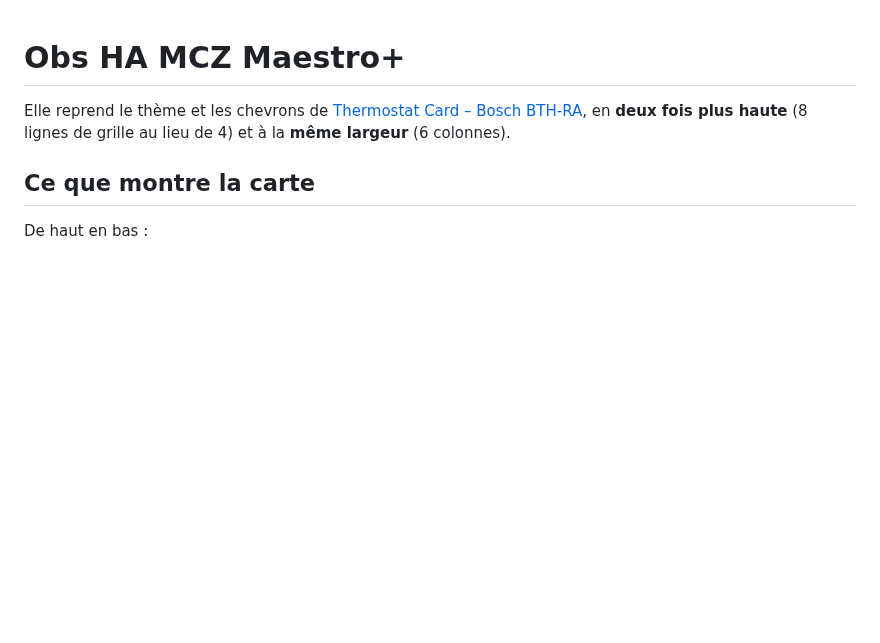
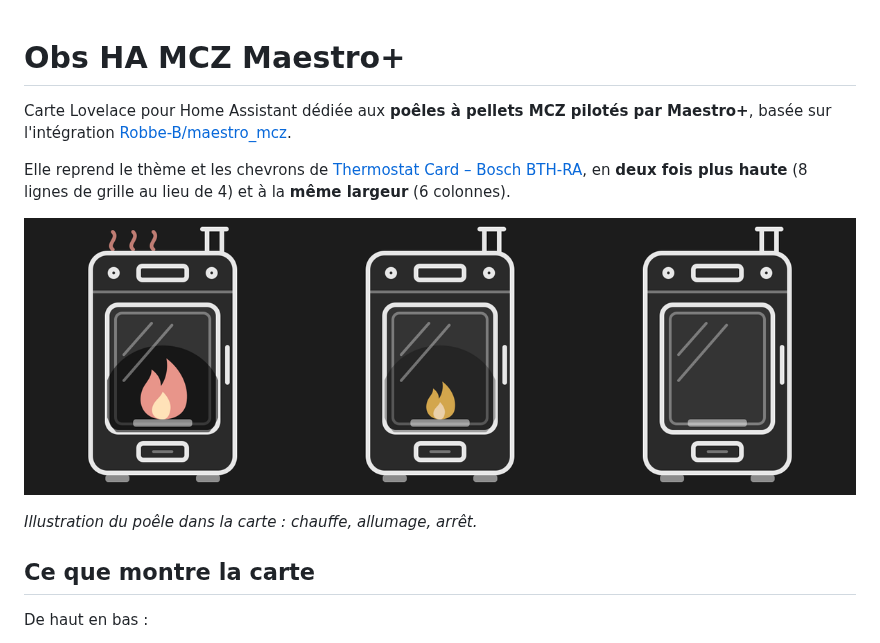
Before and after one commit to Obseb/Obs-HA-MCZ-MaestroPlus, a Markdown page: README.md, the part around the change. GitHub-like rendering; pictures changed too: images/stove-states.png (added); blank space fills up the shorter version.

```diff
--- a/README.md
+++ b/README.md
@@ -1,6 +1,12 @@
 # Obs HA MCZ Maestro+
 
+Carte Lovelace pour Home Assistant dédiée aux **poêles à pellets MCZ pilotés par Maestro+**, basée sur l'intégration [Robbe-B/maestro_mcz](https://github.com/Robbe-B/maestro_mcz).
+
 Elle reprend le thème et les chevrons de [Thermostat Card – Bosch BTH-RA](https://github.com/Obseb/Thermostat-Card-Bosch-BTH-RA), en **deux fois plus haute** (8 lignes de grille au lieu de 4) et à la **même largeur** (6 colonnes).
+
+![Les états du poêle : chauffe, allumage, arrêt](images/stove-states.png)
+
+*Illustration du poêle dans la carte : chauffe, allumage, arrêt.*
 
 ## Ce que montre la carte
 
```
Also changed, not shown: 1 other file.
